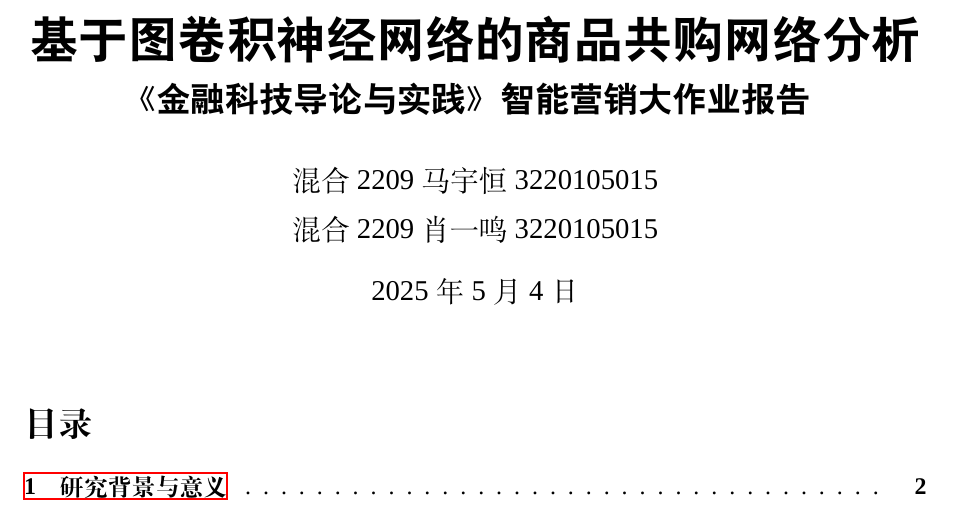
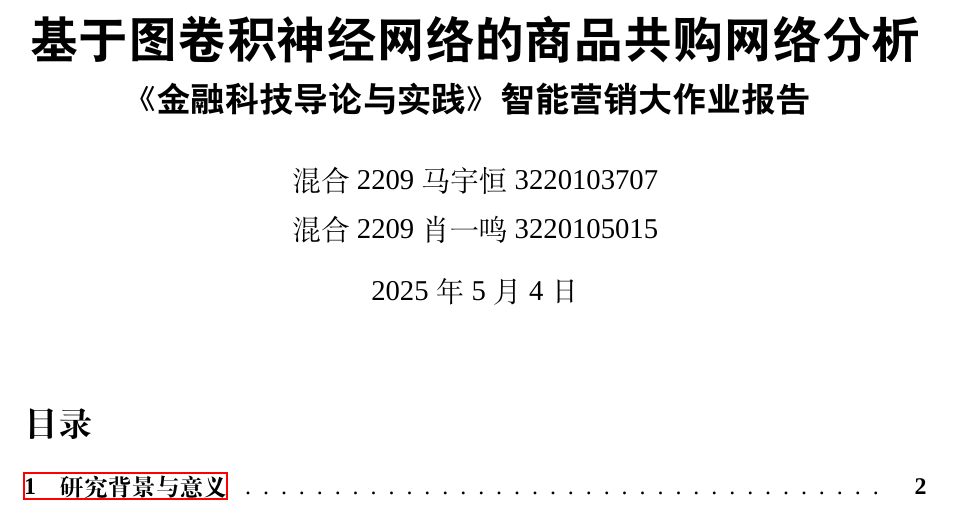
Before and after one commit to Winfred666/GCN_study, a LaTeX document (report/report.tex): part of page 1 of 13, cut so that both start at the same text. Compiled offline with XeLaTeX; a missing font is replaced by an installed copy or a similar font.

```diff
--- a/report/report.tex
+++ b/report/report.tex
@@ -43,7 +43,7 @@
 \Large 《金融科技导论与实践》智能营销大作业报告
 }
 
-\author{混合2209    马宇恒  3220105015\\
+\author{混合2209    马宇恒  3220103707\\
 混合2209    肖一鸣  3220105015}
 
 \date{\today}
```
Also changed, not shown: report/report.pdf, report/report.tex (2 more changed lines), 2 other files.
